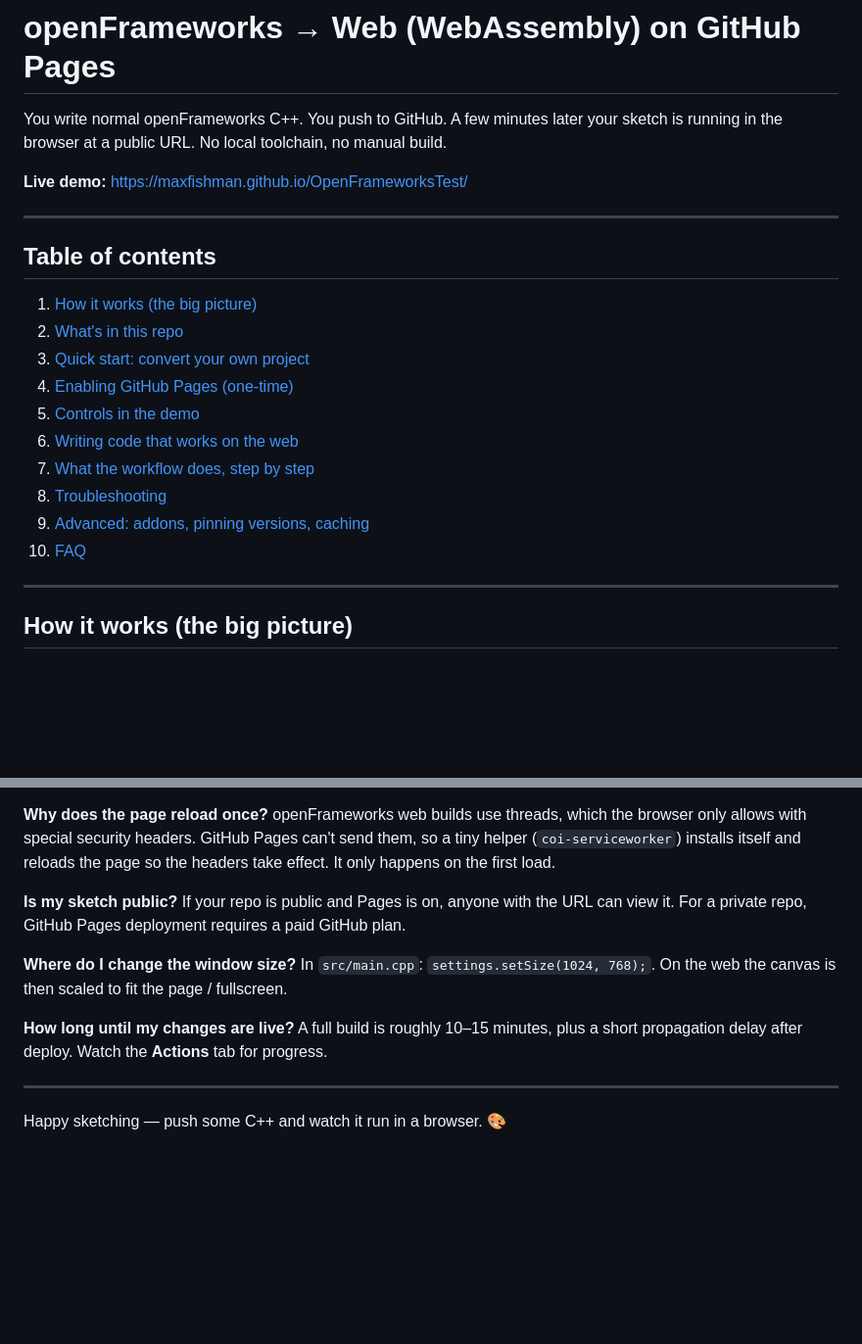
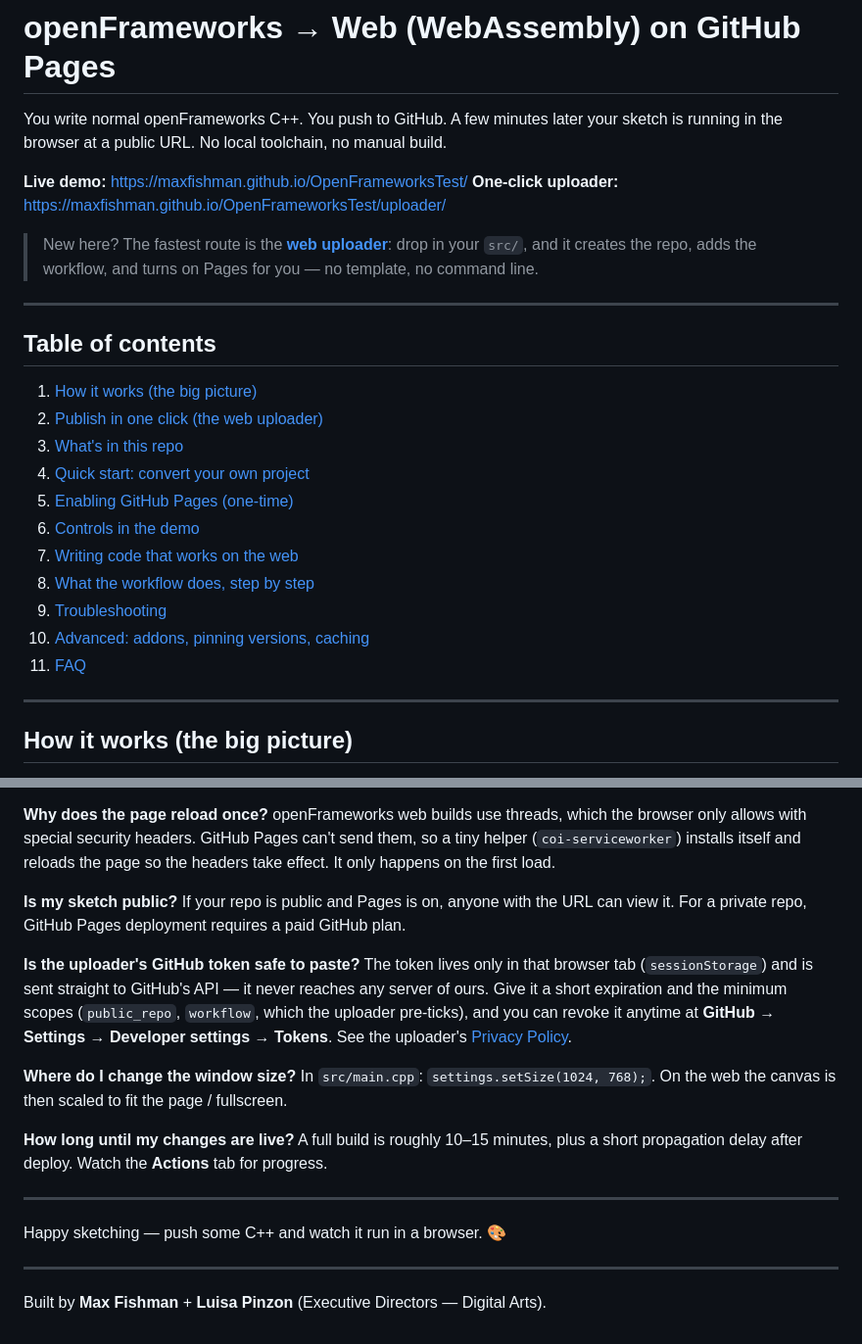
Before and after one commit to MaxFishman/OpenFrameworksTest, a Markdown page: README.md, 2 parts joined by grey strips. Shown at 98% size. Drawn GitHub-style; blank space fills up the shorter version.

```diff
--- a/README.md
+++ b/README.md
@@ -4,21 +4,27 @@ You write normal openFrameworks C++. You push to GitHub. A few minutes later you
 sketch is running in the browser at a public URL. No local toolchain, no manual build.
 
 **Live demo:** https://maxfishman.github.io/OpenFrameworksTest/
+**One-click uploader:** https://maxfishman.github.io/OpenFrameworksTest/uploader/
+
+> New here? The fastest route is the [**web uploader**](#publish-in-one-click-the-web-uploader):
+> drop in your `src/`, and it creates the repo, adds the workflow, and turns on Pages
+> for you — no template, no command line.
 
 ---
 
 ## Table of contents
 
 1. [How it works (the big picture)](#how-it-works-the-big-picture)
-2. [What's in this repo](#whats-in-this-repo)
-3. [Quick start: convert your own project](#quick-start-convert-your-own-project)
-4. [Enabling GitHub Pages (one-time)](#enabling-github-pages-one-time)
-5. [Controls in the demo](#controls-in-the-demo)
-6. [Writing code that works on the web](#writing-code-that-works-on-the-web)
-7. [What the workflow does, step by step](#what-the-workflow-does-step-by-step)
-8. [Troubleshooting](#troubleshooting)
-9. [Advanced: addons, pinning versions, caching](#advanced-addons-pinning-versions-caching)
-10. [FAQ](#faq)
+2. [Publish in one click (the web uploader)](#publish-in-one-click-the-web-uploader)
+3. [What's in this repo](#whats-in-this-repo)
+4. [Quick start: convert your own project](#quick-start-convert-your-own-project)
+5. [Enabling GitHub Pages (one-time)](#enabling-github-pages-one-time)
+6. [Controls in the demo](#controls-in-the-demo)
+7. [Writing code that works on the web](#writing-code-that-works-on-the-web)
+8. [What the workflow does, step by step](#what-the-workflow-does-step-by-step)
+9. [Troubleshooting](#troubleshooting)
+10. [Advanced: addons, pinning versions, caching](#advanced-addons-pinning-versions-caching)
+11. [FAQ](#faq)
 
 ---
 
@@ -272,6 +331,13 @@ It only happens on the first load.
 If your repo is public and Pages is on, anyone with the URL can view it. For a private
 repo, GitHub Pages deployment requires a paid GitHub plan.
 
+**Is the uploader's GitHub token safe to paste?**
+The token lives only in that browser tab (`sessionStorage`) and is sent straight to
+GitHub's API — it never reaches any server of ours. Give it a short expiration and the
+minimum scopes (`public_repo`, `workflow`, which the uploader pre-ticks), and you can
+revoke it anytime at **GitHub → Settings → Developer settings → Tokens**. See the
+uploader's [Privacy Policy](web/uploader/privacy.html).
+
 **Where do I change the window size?**
 In `src/main.cpp`: `settings.setSize(1024, 768);`. On the web the canvas is then
 scaled to fit the page / fullscreen.
@@ -283,3 +349,7 @@ Watch the **Actions** tab for progress.
 ---
 
 Happy sketching — push some C++ and watch it run in a browser. 🎨
+
+---
+
+Built by **Max Fishman** + **Luisa Pinzon** (Executive Directors — Digital Arts).
```
Also changed, not shown: other parts of README.md (+59 -6 lines).
